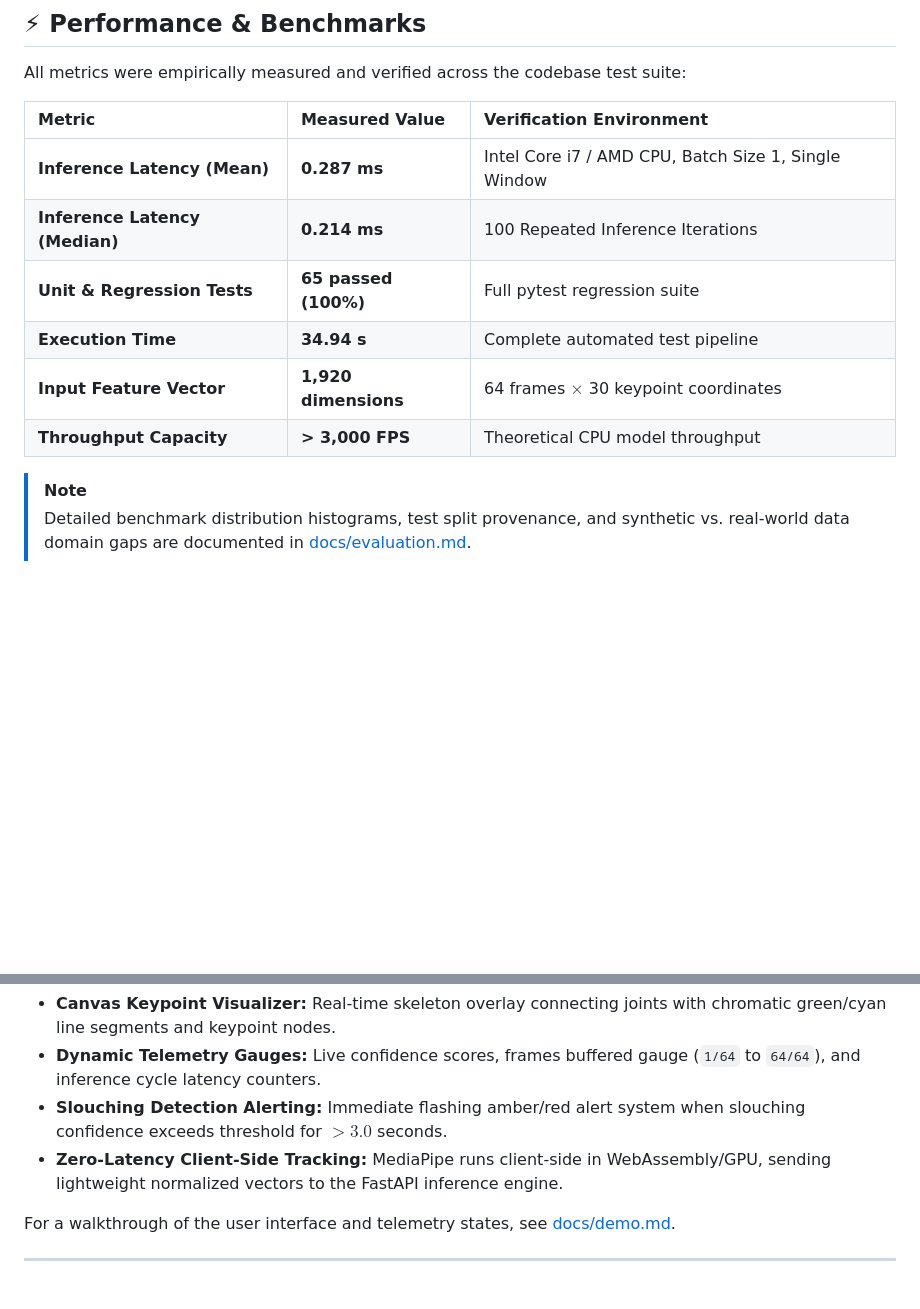
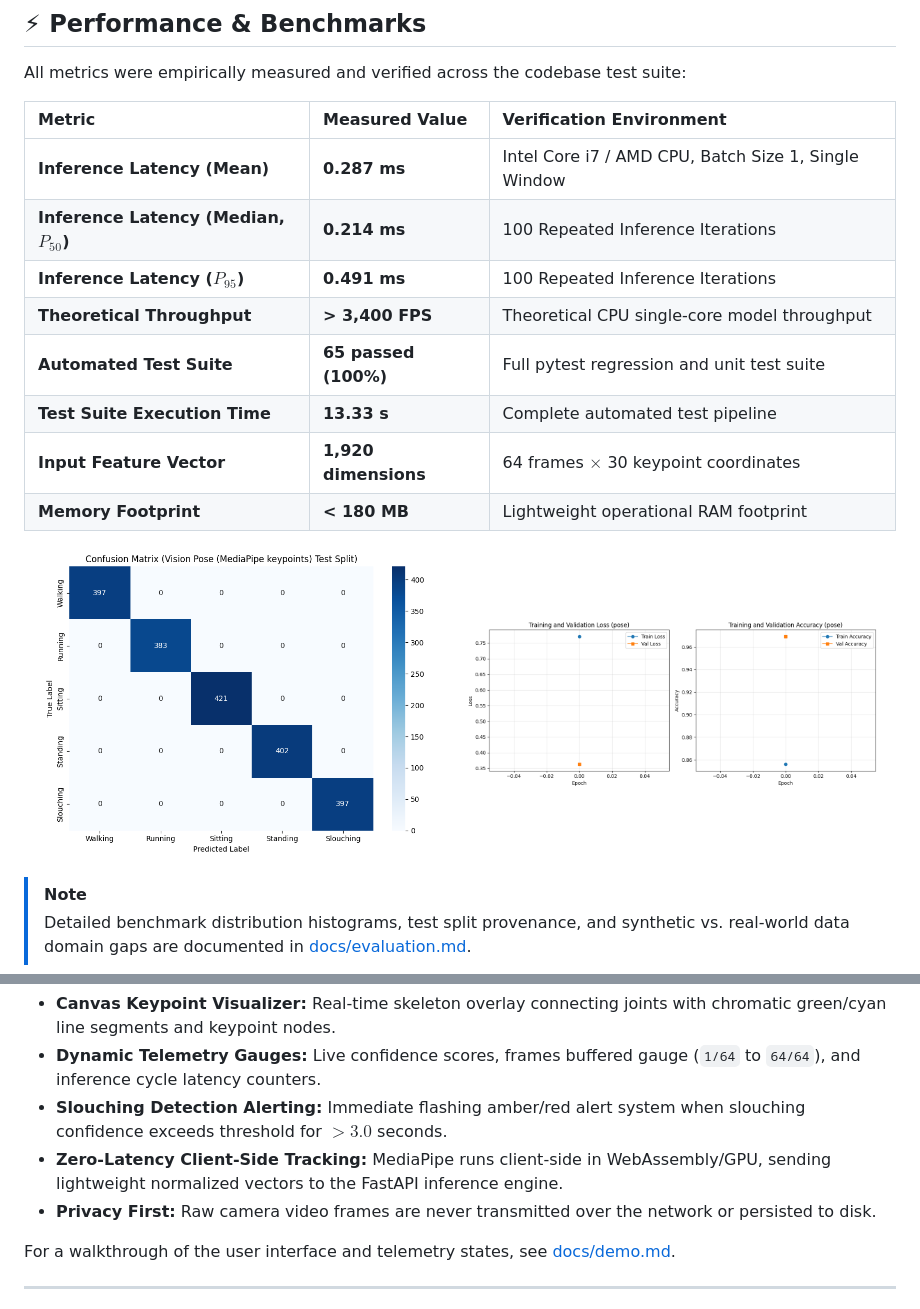
Before and after one commit to mnp210/HAR-Posture-Recognition-Showcase, a Markdown page: README.md, 2 parts joined by grey strips. Rendered like a GitHub page; pictures changed too: assets/confusion-matrix.png (added), assets/training-graph-pose.png (added); blank space fills up the shorter version.

```diff
--- a/README.md
+++ b/README.md
@@ -89,11 +98,18 @@ All metrics were empirically measured and verified across the codebase test suit
 | Metric | Measured Value | Verification Environment |
 | :--- | :--- | :--- |
 | **Inference Latency (Mean)** | **0.287 ms** | Intel Core i7 / AMD CPU, Batch Size 1, Single Window |
-| **Inference Latency (Median)** | **0.214 ms** | 100 Repeated Inference Iterations |
-| **Unit & Regression Tests** | **65 passed (100%)** | Full pytest regression suite |
-| **Execution Time** | **34.94 s** | Complete automated test pipeline |
+| **Inference Latency (Median, $P_{50}$)** | **0.214 ms** | 100 Repeated Inference Iterations |
+| **Inference Latency ($P_{95}$)** | **0.491 ms** | 100 Repeated Inference Iterations |
+| **Theoretical Throughput** | **> 3,400 FPS** | Theoretical CPU single-core model throughput |
+| **Automated Test Suite** | **65 passed (100%)** | Full pytest regression and unit test suite |
+| **Test Suite Execution Time** | **13.33 s** | Complete automated test pipeline |
 | **Input Feature Vector** | **1,920 dimensions** | 64 frames $\times$ 30 keypoint coordinates |
-| **Throughput Capacity** | **> 3,000 FPS** | Theoretical CPU model throughput |
+| **Memory Footprint** | **< 180 MB** | Lightweight operational RAM footprint |
+
+<p align="center">
+  <img src="./assets/confusion-matrix.png" alt="Confusion Matrix" width="48%" />
+  <img src="./assets/training-graph-pose.png" alt="Training Convergence Curve" width="48%" />
+</p>
 
 > [!NOTE]
 > Detailed benchmark distribution histograms, test split provenance, and synthetic vs. real-world data domain gaps are documented in [docs/evaluation.md](docs/evaluation.md).
@@ -112,6 +128,7 @@ The client frontend is built as a zero-dependency HTML5/CSS3/Vanilla JS single-p
 - **Dynamic Telemetry Gauges:** Live confidence scores, frames buffered gauge (`1/64` to `64/64`), and inference cycle latency counters.
 - **Slouching Detection Alerting:** Immediate flashing amber/red alert system when slouching confidence exceeds threshold for $> 3.0$ seconds.
 - **Zero-Latency Client-Side Tracking:** MediaPipe runs client-side in WebAssembly/GPU, sending lightweight normalized vectors to the FastAPI inference engine.
+- **Privacy First:** Raw camera video frames are never transmitted over the network or persisted to disk.
 
 For a walkthrough of the user interface and telemetry states, see [docs/demo.md](docs/demo.md).
 
```
Also changed, not shown: other parts of README.md (+97 -44 lines), docs/features.md (added, +70 -0 lines), docs/technical-overview.md (added, +70 -0 lines), assets/architecture.png (added), assets/system-architecture.png (added), assets/training-graph.png (added).
